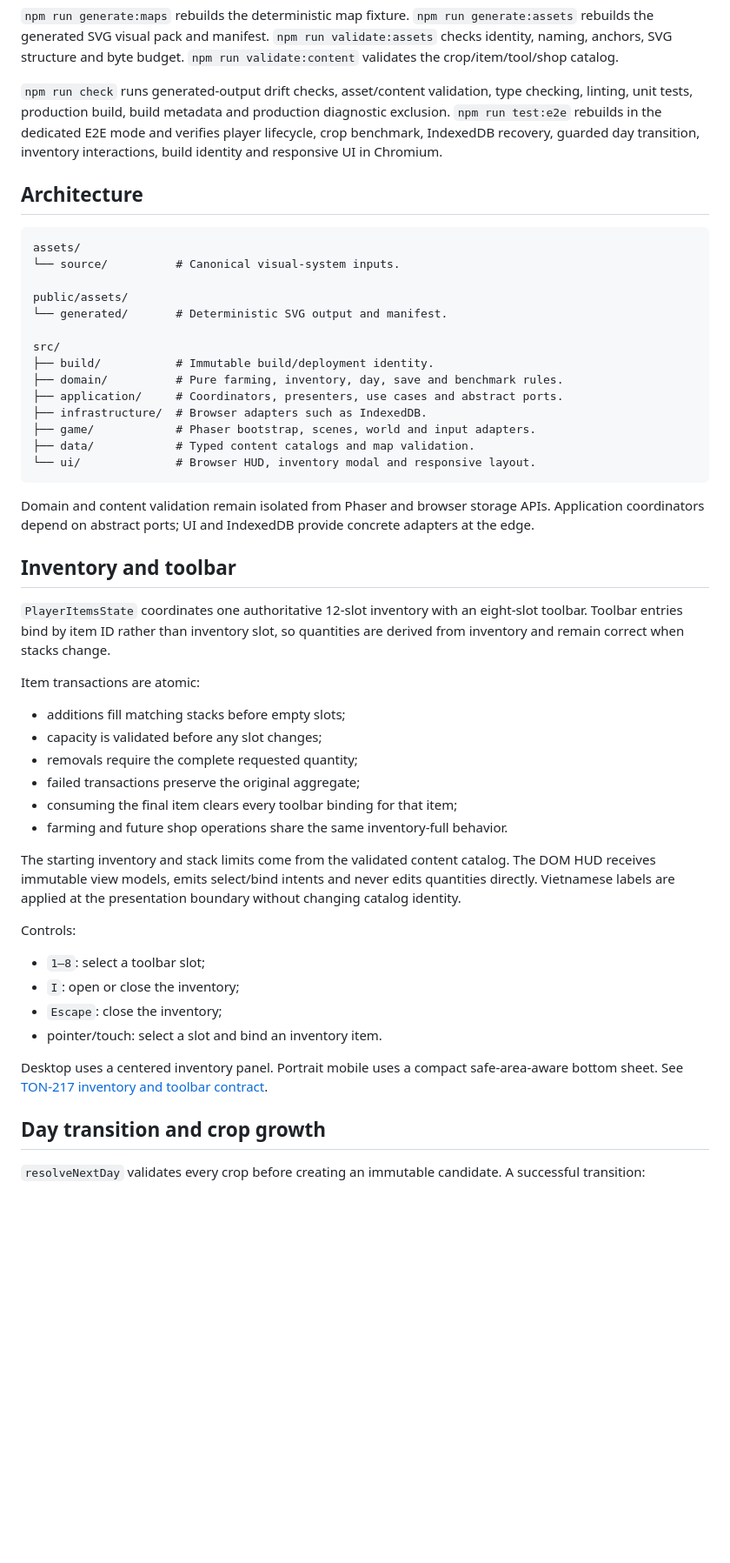
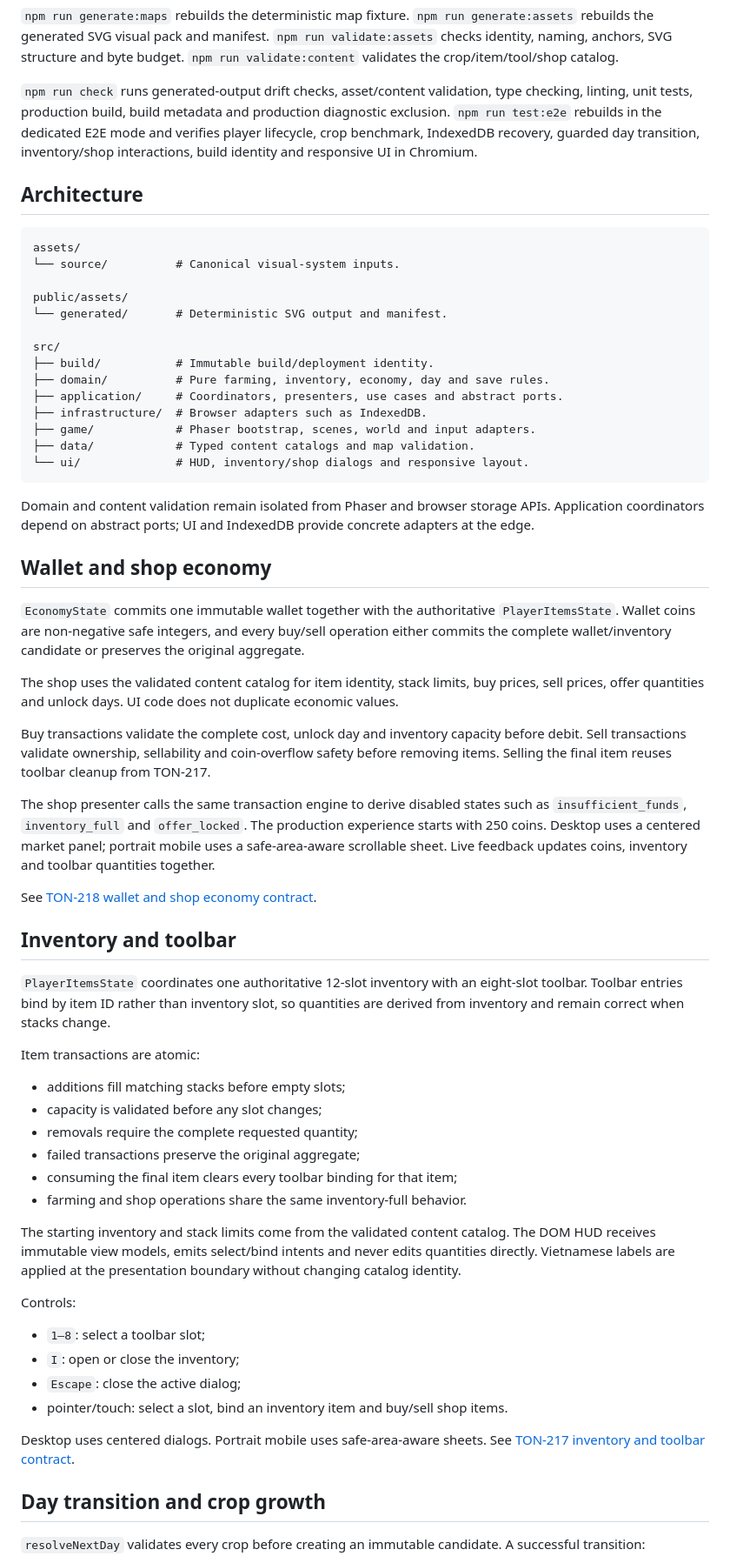
Before and after one commit to hungtvb/hh-farm, a Markdown page: README.md, the part around one of its changes. Shown at 87% size. Drawn GitHub-style; blank space fills up the shorter version.

Commit message:
docs: document wallet and shop economy milestone

````diff
--- a/README.md
+++ b/README.md
@@ -29,7 +29,7 @@ npm run preview
 
 `npm run generate:maps` rebuilds the deterministic map fixture. `npm run generate:assets` rebuilds the generated SVG visual pack and manifest. `npm run validate:assets` checks identity, naming, anchors, SVG structure and byte budget. `npm run validate:content` validates the crop/item/tool/shop catalog.
 
-`npm run check` runs generated-output drift checks, asset/content validation, type checking, linting, unit tests, production build, build metadata and production diagnostic exclusion. `npm run test:e2e` rebuilds in the dedicated E2E mode and verifies player lifecycle, crop benchmark, IndexedDB recovery, guarded day transition, inventory interactions, build identity and responsive UI in Chromium.
+`npm run check` runs generated-output drift checks, asset/content validation, type checking, linting, unit tests, production build, build metadata and production diagnostic exclusion. `npm run test:e2e` rebuilds in the dedicated E2E mode and verifies player lifecycle, crop benchmark, IndexedDB recovery, guarded day transition, inventory/shop interactions, build identity and responsive UI in Chromium.
 
 ## Architecture
 
@@ -42,15 +42,27 @@ public/assets/
 
 src/
 ├── build/           # Immutable build/deployment identity.
-├── domain/          # Pure farming, inventory, day, save and benchmark rules.
+├── domain/          # Pure farming, inventory, economy, day and save rules.
 ├── application/     # Coordinators, presenters, use cases and abstract ports.
 ├── infrastructure/  # Browser adapters such as IndexedDB.
 ├── game/            # Phaser bootstrap, scenes, world and input adapters.
 ├── data/            # Typed content catalogs and map validation.
-└── ui/              # Browser HUD, inventory modal and responsive layout.
+└── ui/              # HUD, inventory/shop dialogs and responsive layout.
 ```
 
 Domain and content validation remain isolated from Phaser and browser storage APIs. Application coordinators depend on abstract ports; UI and IndexedDB provide concrete adapters at the edge.
+
+## Wallet and shop economy
+
+`EconomyState` commits one immutable wallet together with the authoritative `PlayerItemsState`. Wallet coins are non-negative safe integers, and every buy/sell operation either commits the complete wallet/inventory candidate or preserves the original aggregate.
+
+The shop uses the validated content catalog for item identity, stack limits, buy prices, sell prices, offer quantities and unlock days. UI code does not duplicate economic values.
+
+Buy transactions validate the complete cost, unlock day and inventory capacity before debit. Sell transactions validate ownership, sellability and coin-overflow safety before removing items. Selling the final item reuses toolbar cleanup from TON-217.
+
+The shop presenter calls the same transaction engine to derive disabled states such as `insufficient_funds`, `inventory_full` and `offer_locked`. The production experience starts with 250 coins. Desktop uses a centered market panel; portrait mobile uses a safe-area-aware scrollable sheet. Live feedback updates coins, inventory and toolbar quantities together.
+
+See [TON-218 wallet and shop economy contract](docs/economy/TON-218-shop-economy.md).
 
 ## Inventory and toolbar
 
@@ -63,7 +75,7 @@ Item transactions are atomic:
 - removals require the complete requested quantity;
 - failed transactions preserve the original aggregate;
 - consuming the final item clears every toolbar binding for that item;
-- farming and future shop operations share the same inventory-full behavior.
+- farming and shop operations share the same inventory-full behavior.
 
 The starting inventory and stack limits come from the validated content catalog. The DOM HUD receives immutable view models, emits select/bind intents and never edits quantities directly. Vietnamese labels are applied at the presentation boundary without changing catalog identity.
 
@@ -71,10 +83,10 @@ Controls:
 
 - `1–8`: select a toolbar slot;
 - `I`: open or close the inventory;
-- `Escape`: close the inventory;
-- pointer/touch: select a slot and bind an inventory item.
+- `Escape`: close the active dialog;
+- pointer/touch: select a slot, bind an inventory item and buy/sell shop items.
 
-Desktop uses a centered inventory panel. Portrait mobile uses a compact safe-area-aware bottom sheet. See [TON-217 inventory and toolbar contract](docs/inventory/TON-217-inventory-toolbar.md).
+Desktop uses centered dialogs. Portrait mobile uses safe-area-aware sheets. See [TON-217 inventory and toolbar contract](docs/inventory/TON-217-inventory-toolbar.md).
 
 ## Day transition and crop growth
 
````
Also changed, not shown: other parts of README.md (+3 -3 lines).
